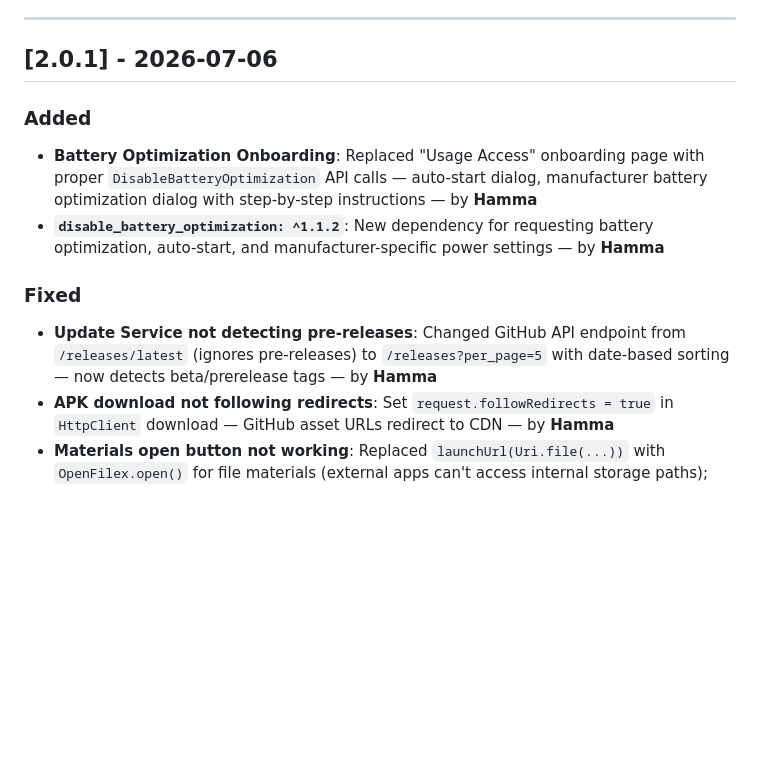
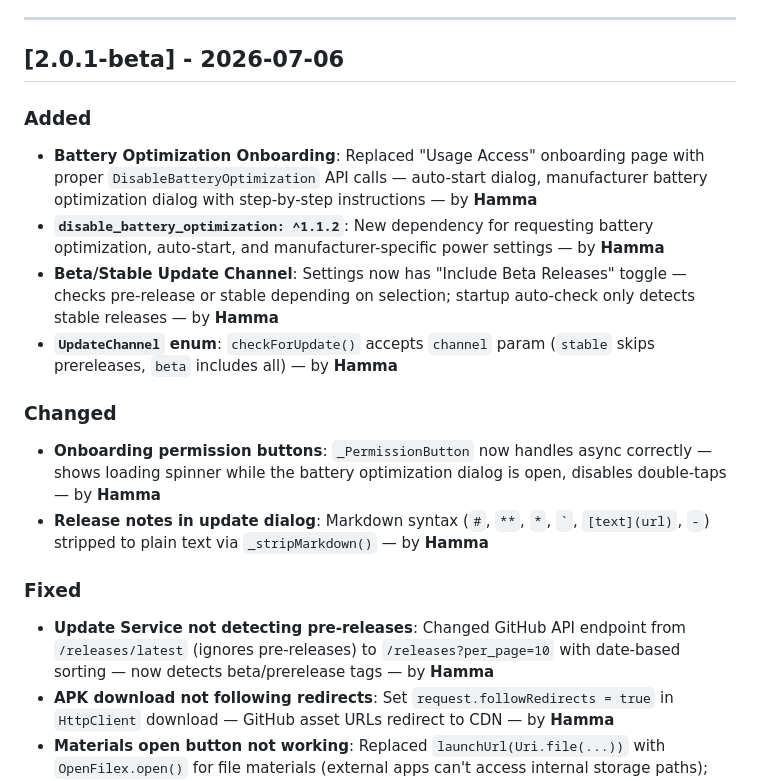
Before and after one commit to MoHamed-B-M/study4u, a Markdown page: CHANGELOG.md, the part around the change. GitHub-like rendering; blank space fills up the shorter version.

Commit message:
changelog: rename 2.0.1 to 2.0.1-beta, add latest changes

```diff
--- a/CHANGELOG.md
+++ b/CHANGELOG.md
@@ -56,14 +56,20 @@ All notable changes to stdy4u will be documented in this file.
 
 ---
 
-## [2.0.1] - 2026-07-06
+## [2.0.1-beta] - 2026-07-06
 
 ### Added
 - **Battery Optimization Onboarding**: Replaced "Usage Access" onboarding page with proper `DisableBatteryOptimization` API calls — auto-start dialog, manufacturer battery optimization dialog with step-by-step instructions — by **Hamma**
 - **`disable_battery_optimization: ^1.1.2`**: New dependency for requesting battery optimization, auto-start, and manufacturer-specific power settings — by **Hamma**
+- **Beta/Stable Update Channel**: Settings now has "Include Beta Releases" toggle — checks pre-release or stable depending on selection; startup auto-check only detects stable releases — by **Hamma**
+- **`UpdateChannel` enum**: `checkForUpdate()` accepts `channel` param (`stable` skips prereleases, `beta` includes all) — by **Hamma**
+
+### Changed
+- **Onboarding permission buttons**: `_PermissionButton` now handles async correctly — shows loading spinner while the battery optimization dialog is open, disables double-taps — by **Hamma**
+- **Release notes in update dialog**: Markdown syntax (`#`, `**`, `*`, `` ` ``, `[text](url)`, `-`) stripped to plain text via `_stripMarkdown()` — by **Hamma**
 
 ### Fixed
-- **Update Service not detecting pre-releases**: Changed GitHub API endpoint from `/releases/latest` (ignores pre-releases) to `/releases?per_page=5` with date-based sorting — now detects beta/prerelease tags — by **Hamma**
+- **Update Service not detecting pre-releases**: Changed GitHub API endpoint from `/releases/latest` (ignores pre-releases) to `/releases?per_page=10` with date-based sorting — now detects beta/prerelease tags — by **Hamma**
 - **APK download not following redirects**: Set `request.followRedirects = true` in `HttpClient` download — GitHub asset URLs redirect to CDN — by **Hamma**
 - **Materials open button not working**: Replaced `launchUrl(Uri.file(...))` with `OpenFilex.open()` for file materials (external apps can't access internal storage paths); added try-catch error handling for link launching — by **Hamma**
 - **Usage access removed from onboarding**: Usage Access page (page 4) removed from `FeaturePreviewScreen` — battery optimization pages now use the actual `DisableBatteryOptimization` plugin instead of just opening Settings — by **Hamma**
```
